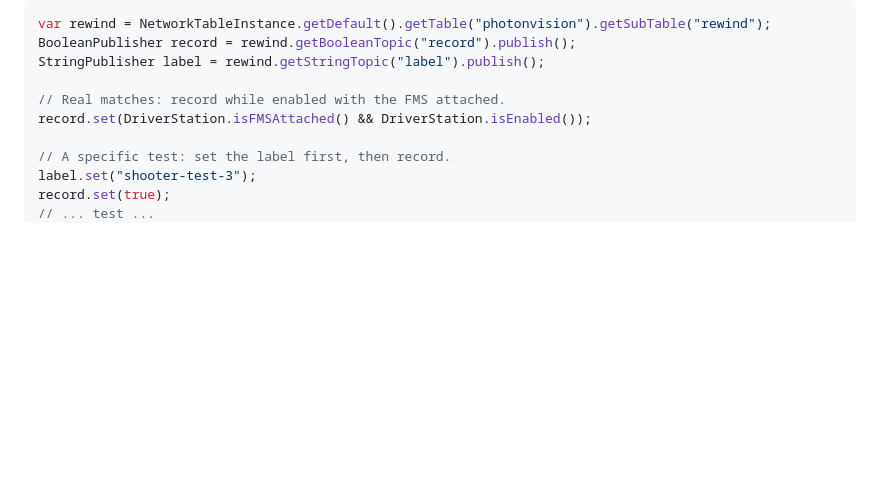
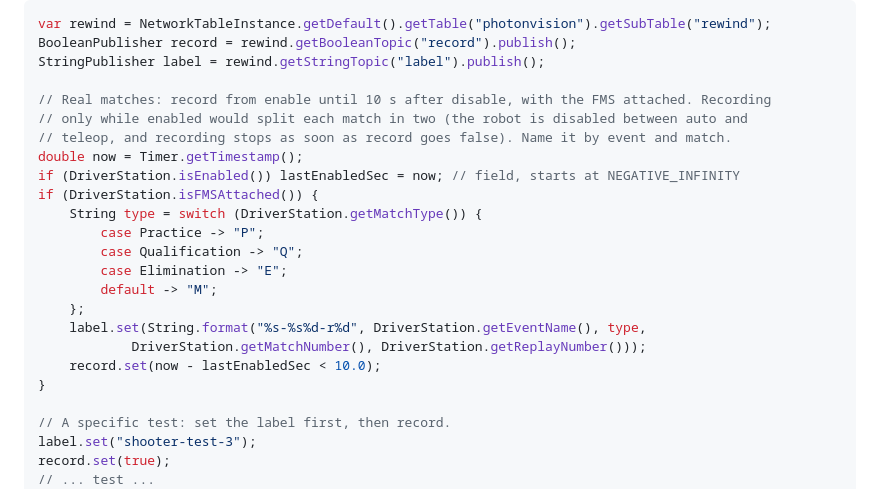
Before and after one commit to Project516/SpectrumJetson, a Markdown page: docs/REWIND.md, the part around the change. GitHub-like rendering; blank space fills up the shorter version.

Commit message:
Rewind docs: record until 10 s after disable, name by event and match
Recording only while enabled split each match in two at the
auto-to-teleop gap.

Co-Authored-By: Claude Opus 5.5 <noreply@anthropic.com>

```diff
--- a/docs/REWIND.md
+++ b/docs/REWIND.md
@@ -50,8 +50,22 @@ var rewind = NetworkTableInstance.getDefault().getTable("photonvision").getSubTa
 BooleanPublisher record = rewind.getBooleanTopic("record").publish();
 StringPublisher label = rewind.getStringTopic("label").publish();
 
-// Real matches: record while enabled with the FMS attached.
-record.set(DriverStation.isFMSAttached() && DriverStation.isEnabled());
+// Real matches: record from enable until 10 s after disable, with the FMS attached. Recording
+// only while enabled would split each match in two (the robot is disabled between auto and
+// teleop, and recording stops as soon as record goes false). Name it by event and match.
+double now = Timer.getTimestamp();
+if (DriverStation.isEnabled()) lastEnabledSec = now; // field, starts at NEGATIVE_INFINITY
+if (DriverStation.isFMSAttached()) {
+    String type = switch (DriverStation.getMatchType()) {
+        case Practice -> "P";
+        case Qualification -> "Q";
+        case Elimination -> "E";
+        default -> "M";
+    };
+    label.set(String.format("%s-%s%d-r%d", DriverStation.getEventName(), type,
+            DriverStation.getMatchNumber(), DriverStation.getReplayNumber()));
+    record.set(now - lastEnabledSec < 10.0);
+}
 
 // A specific test: set the label first, then record.
 label.set("shooter-test-3");
```
